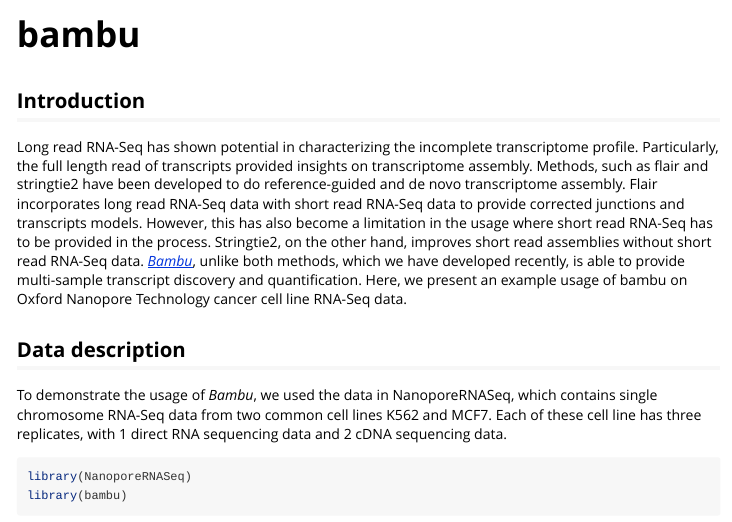
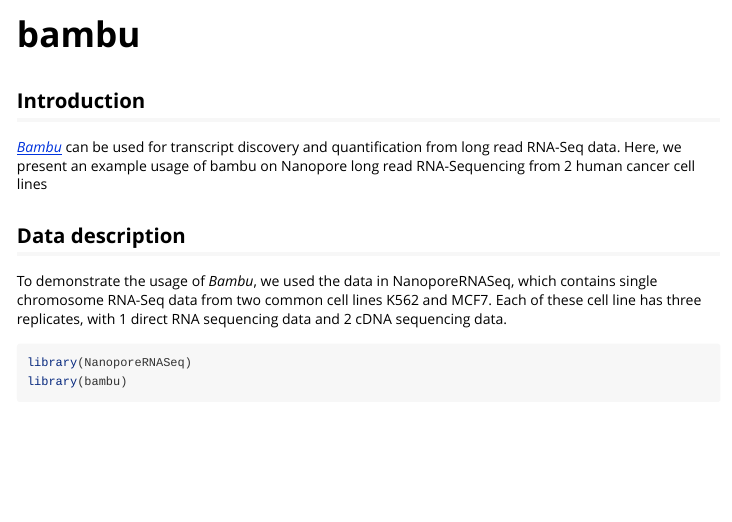
Before and after one commit to GoekeLab/bambu, an R Markdown document (vignettes/bambu.Rmd): the page in a window 1100 px wide, from its top. Rendered offline with R 4.5, knitr and Pandoc, with nearby package versions; some code elsewhere in the file could not run offline; long lines of code are wrapped.

Commit message:
Updated vignettes
Former-commit-id: b2f83ed930b73ce10807752647bd6d95fc04925c

```diff
--- a/vignettes/bambu.Rmd
+++ b/vignettes/bambu.Rmd
@@ -17,8 +17,7 @@ knitr::opts_chunk$set(
 
 
 ## Introduction
-Long read RNA-Seq has shown potential in characterizing the incomplete transcriptome profile. Particularly, the full length read of transcripts provided insights on transcriptome assembly. Methods, such as flair and stringtie2 have been developed to do reference-guided and de novo transcriptome assembly. Flair incorporates long read RNA-Seq data with short read RNA-Seq data to provide corrected junctions and transcripts models. However, this has also become a limitation in the usage where short read RNA-Seq has to be provided in the process. Stringtie2, on the other hand, improves short read assemblies without short read RNA-Seq data. *[Bambu](https://github.com/GoekeLab/bambu)*, unlike both methods, which we have developed recently, is able to provide multi-sample transcript discovery and quantification.
-Here, we present an example usage of bambu on Oxford Nanopore Technology cancer cell line RNA-Seq data.
+*[Bambu](https://github.com/GoekeLab/bambu)* can be used for transcript discovery and quantification from long read RNA-Seq data. Here, we present an example usage of bambu on Nanopore long read RNA-Sequencing from 2 human cancer cell lines
 
 
 ## Data description
```
